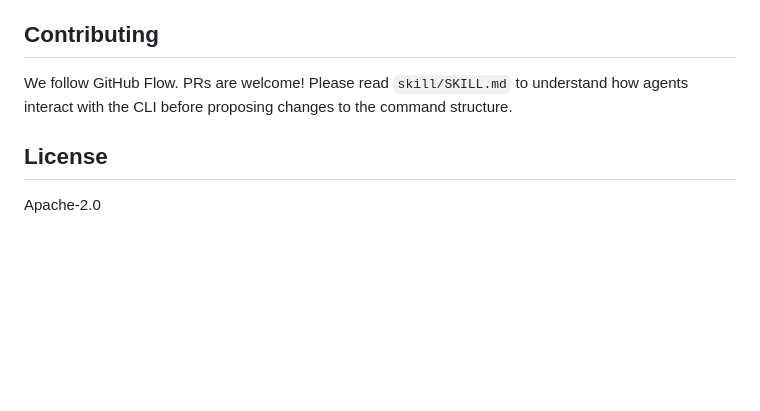
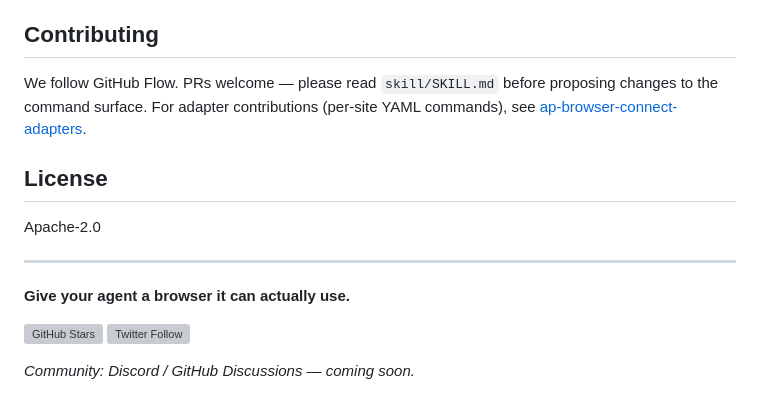
Before and after one commit to Autopoies/ap-browser-connect, a Markdown page: README.md, the part around one of its changes. Rendered like a GitHub page; blank space fills up the shorter version; grey boxes are pictures that could not be loaded.

```diff
--- a/README.md
+++ b/README.md
@@ -119,8 +122,17 @@ The v1 release is load-unpacked only. Web Store distribution is planned for a fu
 
 ## Contributing
 
-We follow GitHub Flow. PRs are welcome! Please read `skill/SKILL.md` to understand how agents interact with the CLI before proposing changes to the command structure.
+We follow GitHub Flow. PRs welcome — please read `skill/SKILL.md` before proposing changes to the command surface. For adapter contributions (per-site YAML commands), see [ap-browser-connect-adapters](https://github.com/autopoies/ap-browser-connect-adapters).
 
 ## License
 
 Apache-2.0
+
+---
+
+**Give your agent a browser it can actually use.**
+
+[![GitHub Stars](https://img.shields.io/github/stars/autopoies/ap-browser-connect.svg?style=social)](https://github.com/autopoies/ap-browser-connect)
+[![Twitter Follow](https://img.shields.io/twitter/follow/autopoies.svg?style=social)](https://x.com/autopoies)
+
+*Community: Discord / GitHub Discussions — coming soon.*
```
Also changed, not shown: other parts of README.md (+35 -32 lines).
